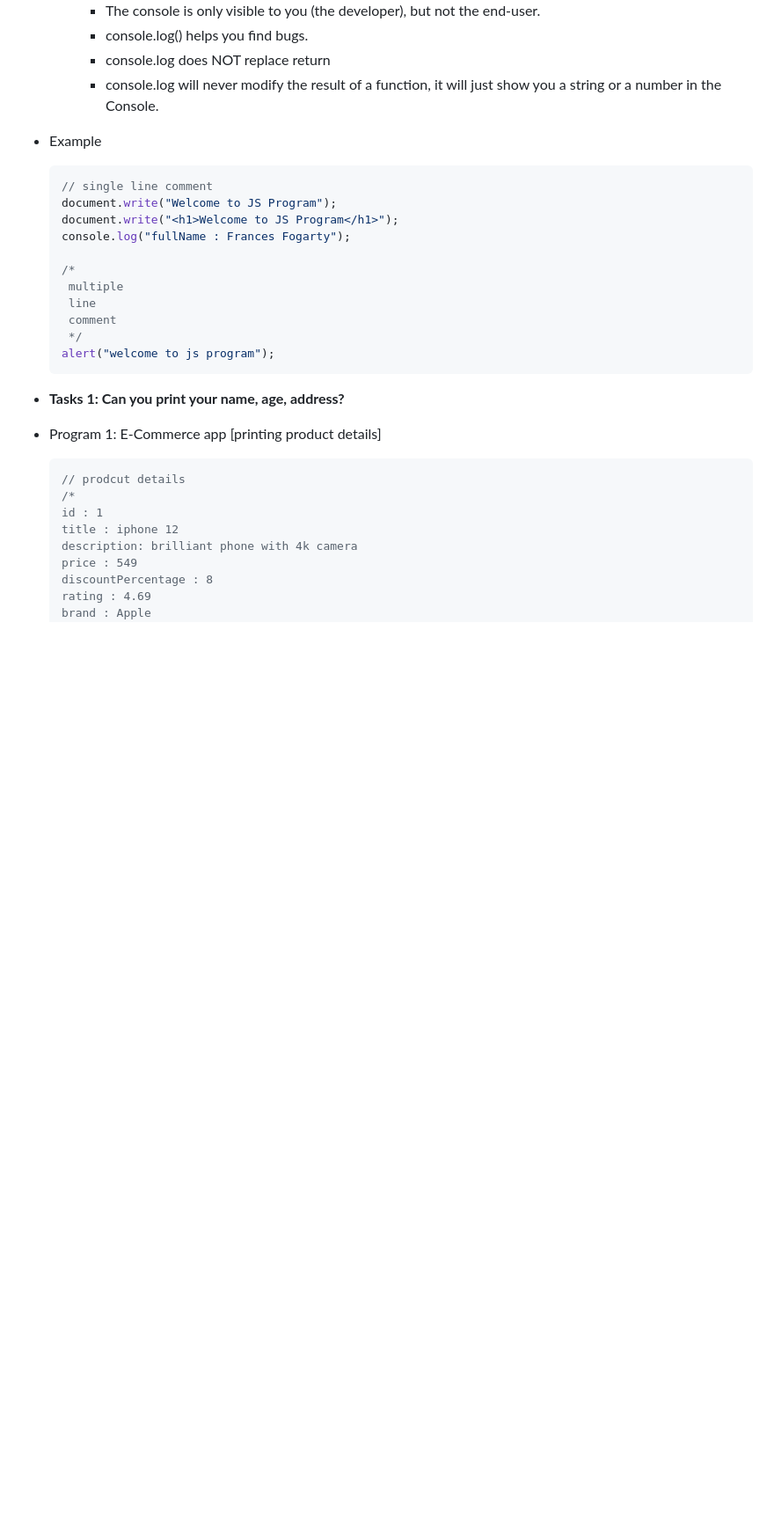
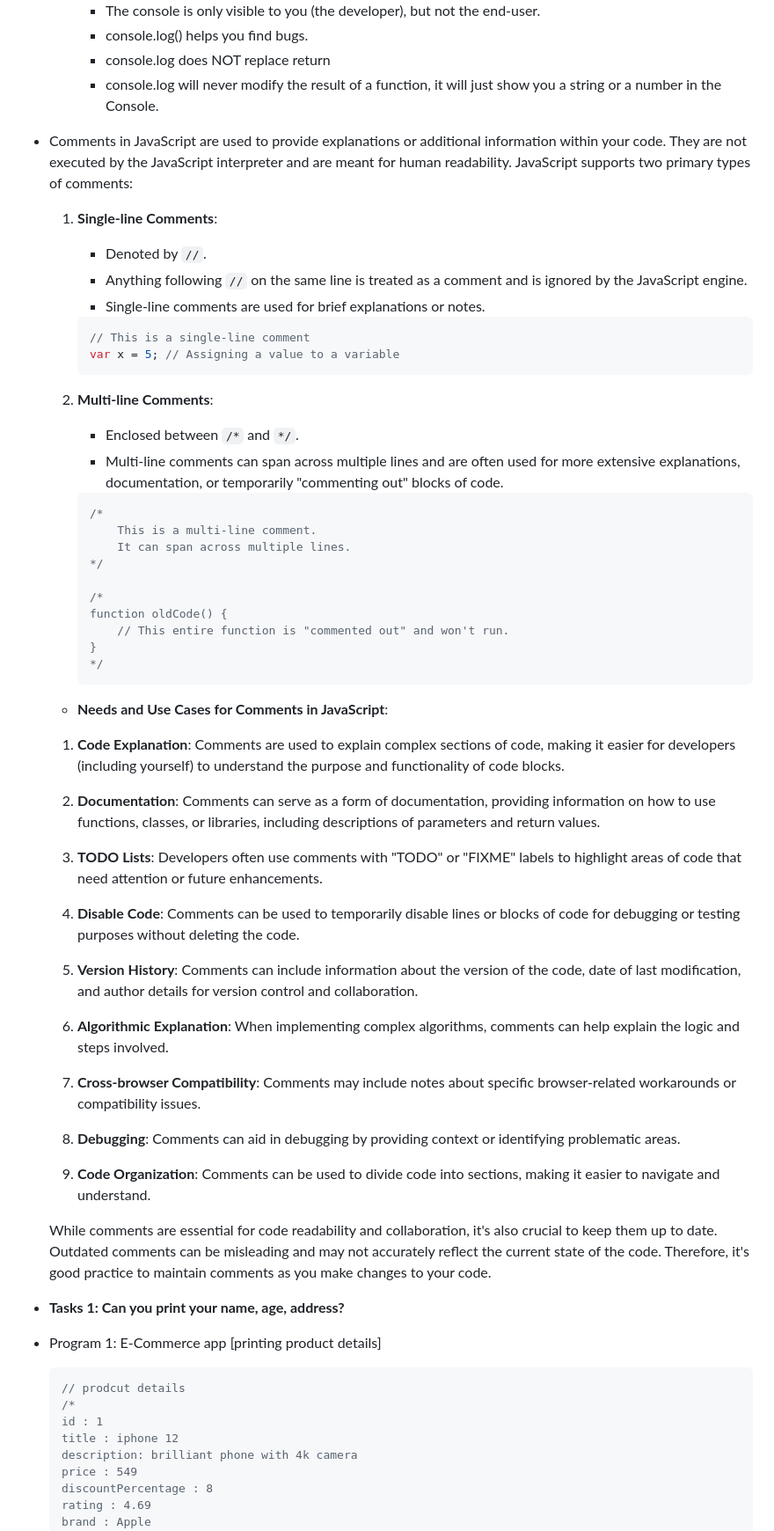
Before and after one commit to anisul-Islam/javascript-documentation, a Markdown page: README.md, the part around one of its changes. Shown at 88% size. GitHub-like rendering; blank space fills up the shorter version.

Commit message:
comments in js

````diff
--- a/README.md
+++ b/README.md
@@ -160,21 +159,58 @@ External JavaScript is often preferred for better code organization and maintain
     - console.log() helps you find bugs.
     - console.log does NOT replace return
     - console.log will never modify the result of a function, it will just show you a string or a number in the Console.
-- Example
-
-  ```js
-  // single line comment
-  document.write("Welcome to JS Program");
-  document.write("<h1>Welcome to JS Program</h1>");
-  console.log("fullName : Frances Fogarty");
-
-  /*
-   multiple
-   line
-   comment
-   */
-  alert("welcome to js program");
-  ```
+- Comments in JavaScript are used to provide explanations or additional information within your code. They are not executed by the JavaScript interpreter and are meant for human readability. JavaScript supports two primary types of comments:
+
+  1. **Single-line Comments**:
+
+     - Denoted by `//`.
+     - Anything following `//` on the same line is treated as a comment and is ignored by the JavaScript engine.
+     - Single-line comments are used for brief explanations or notes.
+
+     ```javascript
+     // This is a single-line comment
+     var x = 5; // Assigning a value to a variable
+     ```
+
+  2. **Multi-line Comments**:
+
+     - Enclosed between `/*` and `*/`.
+     - Multi-line comments can span across multiple lines and are often used for more extensive explanations, documentation, or temporarily "commenting out" blocks of code.
+
+     ```javascript
+     /*
+         This is a multi-line comment.
+         It can span across multiple lines.
+     */
+
+     /*
+     function oldCode() {
+         // This entire function is "commented out" and won't run.
+     }
+     */
+     ```
+
+  - **Needs and Use Cases for Comments in JavaScript**:
+
+  1. **Code Explanation**: Comments are used to explain complex sections of code, making it easier for developers (including yourself) to understand the purpose and functionality of code blocks.
+
+  2. **Documentation**: Comments can serve as a form of documentation, providing information on how to use functions, classes, or libraries, including descriptions of parameters and return values.
+
+  3. **TODO Lists**: Developers often use comments with "TODO" or "FIXME" labels to highlight areas of code that need attention or future enhancements.
+
+  4. **Disable Code**: Comments can be used to temporarily disable lines or blocks of code for debugging or testing purposes without deleting the code.
+
+  5. **Version History**: Comments can include information about the version of the code, date of last modification, and author details for version control and collaboration.
+
+  6. **Algorithmic Explanation**: When implementing complex algorithms, comments can help explain the logic and steps involved.
+
+  7. **Cross-browser Compatibility**: Comments may include notes about specific browser-related workarounds or compatibility issues.
+
+  8. **Debugging**: Comments can aid in debugging by providing context or identifying problematic areas.
+
+  9. **Code Organization**: Comments can be used to divide code into sections, making it easier to navigate and understand.
+
+  While comments are essential for code readability and collaboration, it's also crucial to keep them up to date. Outdated comments can be misleading and may not accurately reflect the current state of the code. Therefore, it's good practice to maintain comments as you make changes to your code.
 
 - **Tasks 1: Can you print your name, age, address?**
 - Program 1: E-Commerce app [printing product details]
````
Also changed, not shown: other parts of README.md (+1 -2 lines).
